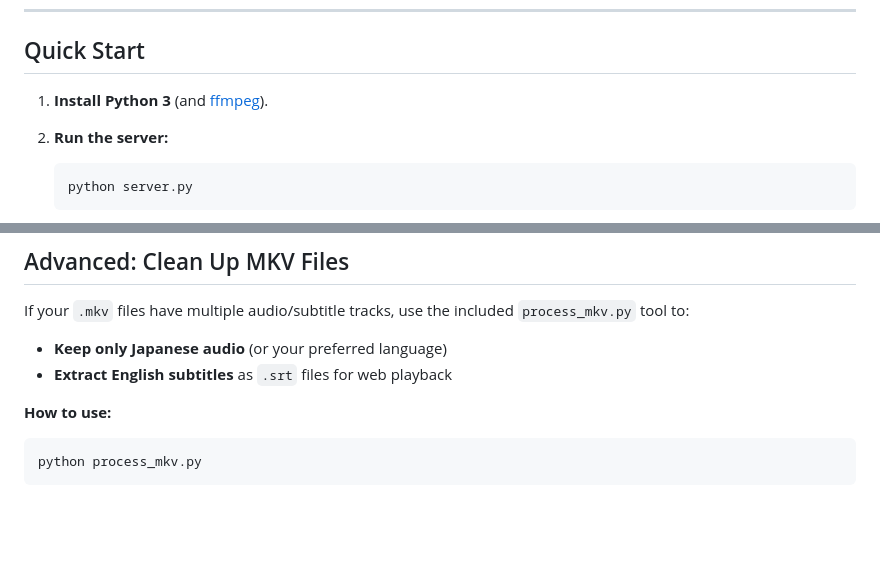
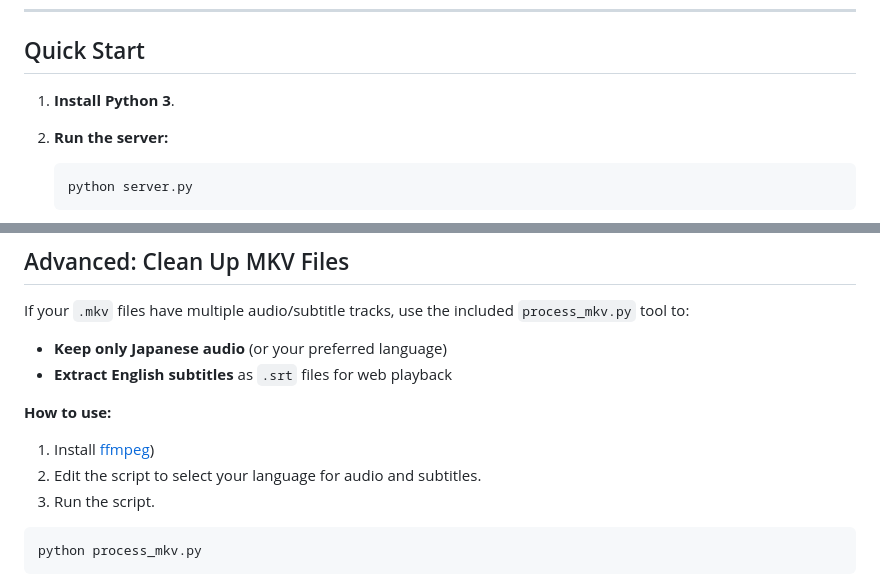
Before and after one commit to 22194764/MinimalWebPlayer, a Markdown page: Readme.md, 2 parts joined by grey strips. Rendered like a GitHub page; blank space fills up the shorter version.

````diff
--- a/Readme.md
+++ b/Readme.md
@@ -27,7 +27,7 @@ MinimalWebPlayer is a zero-config, folder-based web app for watching your locall
 
 ## Quick Start
 
-1. **Install Python 3** (and [ffmpeg](https://ffmpeg.org/)).
+1. **Install Python 3**.
 2. **Run the server:**
    ```sh
    python server.py
@@ -49,6 +49,9 @@ If your `.mkv` files have multiple audio/subtitle tracks, use the included `proc
 - **Extract English subtitles** as `.srt` files for web playback
 
 **How to use:**
+1. Install [ffmpeg](https://ffmpeg.org/))
+2. Edit the script to select your language for audio and subtitles.
+2. Run the script.
 ```sh
 python process_mkv.py
 ```
````
